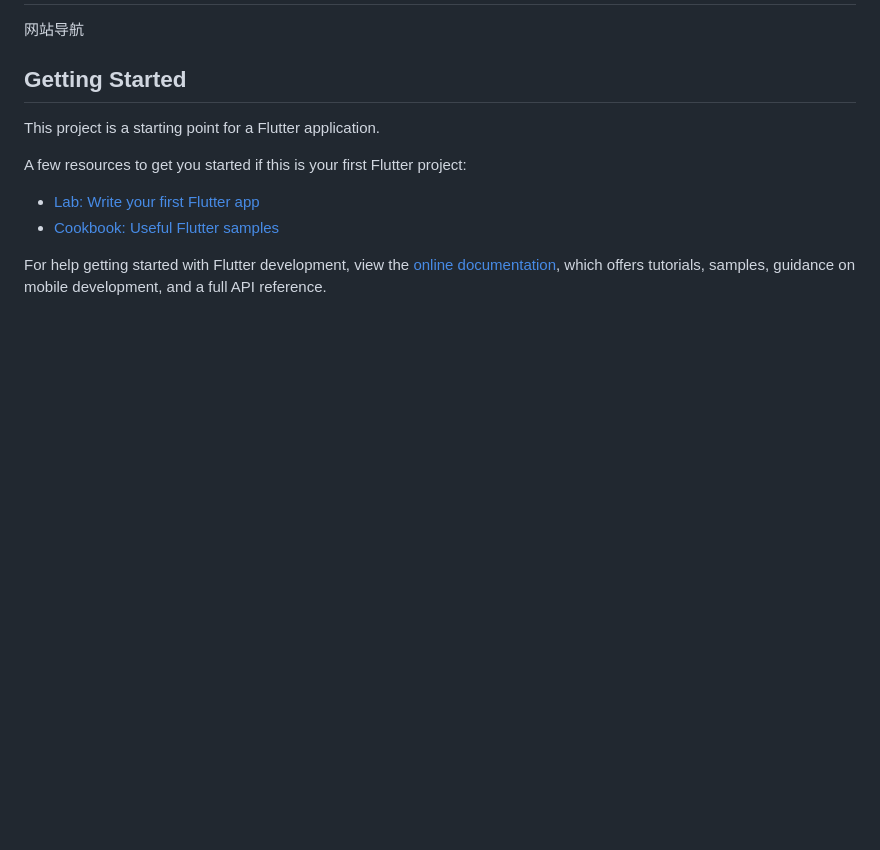
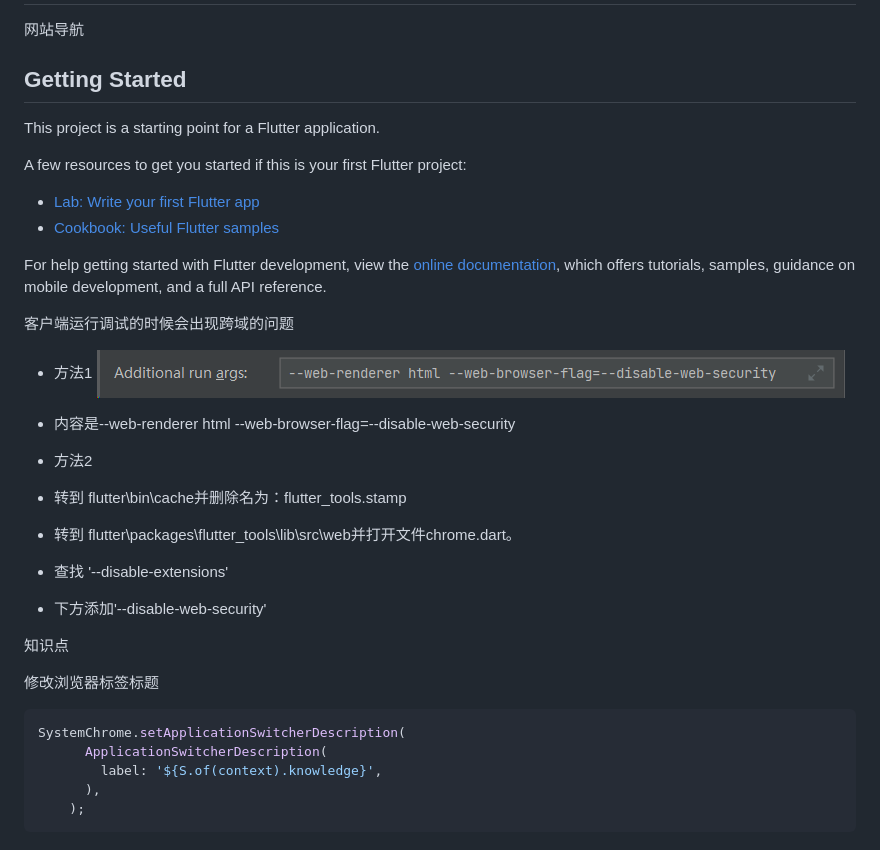
Before and after one commit to XiaoXin956/website_nav, a Markdown page: README.md, the part around the change. Drawn GitHub-style; pictures changed too: img/run_args.png (added); blank space fills up the shorter version.

````diff
--- a/README.md
+++ b/README.md
@@ -14,3 +14,26 @@ A few resources to get you started if this is your first Flutter project:
 For help getting started with Flutter development, view the
 [online documentation](https://docs.flutter.dev/), which offers tutorials,
 samples, guidance on mobile development, and a full API reference.
+
+客户端运行调试的时候会出现跨域的问题
+- 方法1 ![img.png](img/run_args.png)
+- 内容是--web-renderer html --web-browser-flag=--disable-web-security
+
+- 方法2
+- 转到 flutter\bin\cache并删除名为：flutter_tools.stamp
+- 转到 flutter\packages\flutter_tools\lib\src\web并打开文件chrome.dart。
+- 查找 '--disable-extensions'
+- 下方添加'--disable-web-security'
+
+
+
+知识点
+
+修改浏览器标签标题
+```dart
+SystemChrome.setApplicationSwitcherDescription(
+      ApplicationSwitcherDescription(
+        label: '${S.of(context).knowledge}',
+      ),
+    );
+```
````
Also changed, not shown: 13 other files.
